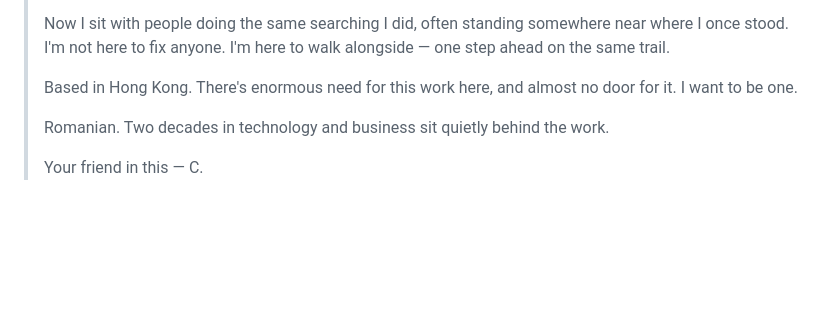
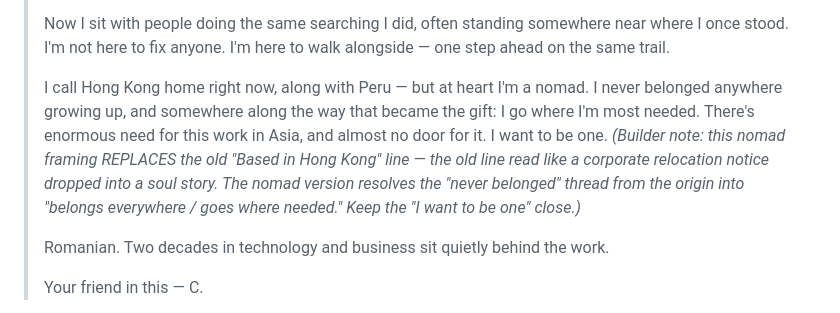
Before and after one commit to craciunlabs/theholistic-io, a Markdown page: AI_BUILDER.md, the part around the change. Rendered like a GitHub page; blank space fills up the shorter version.

Commit message:
Site About: replace corporate 'Based in Hong Kong' line with the nomad reframe (resolves the never-belonged thread)

```diff
--- a/AI_BUILDER.md
+++ b/AI_BUILDER.md
@@ -93,7 +93,12 @@ Founder's call, settled. Build to this:
 > Now I sit with people doing the same searching I did, often standing somewhere near where I once stood.
 > I'm not here to fix anyone. I'm here to walk alongside — one step ahead on the same trail.
 >
-> Based in Hong Kong. There's enormous need for this work here, and almost no door for it. I want to be one.
+> I call Hong Kong home right now, along with Peru — but at heart I'm a nomad. I never belonged anywhere
+> growing up, and somewhere along the way that became the gift: I go where I'm most needed. There's enormous
+> need for this work in Asia, and almost no door for it. I want to be one.
+> *(Builder note: this nomad framing REPLACES the old "Based in Hong Kong" line — the old line read like a
+> corporate relocation notice dropped into a soul story. The nomad version resolves the "never belonged"
+> thread from the origin into "belongs everywhere / goes where needed." Keep the "I want to be one" close.)*
 >
 > Romanian. Two decades in technology and business sit quietly behind the work.
 >
```
